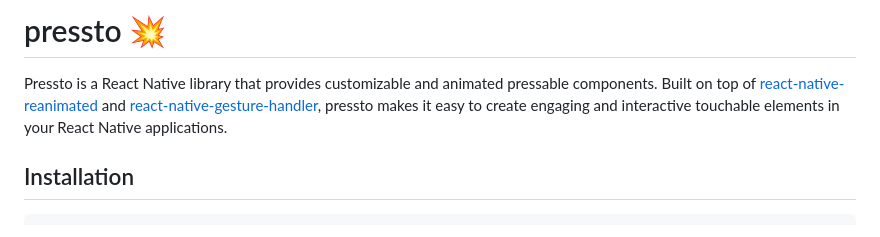
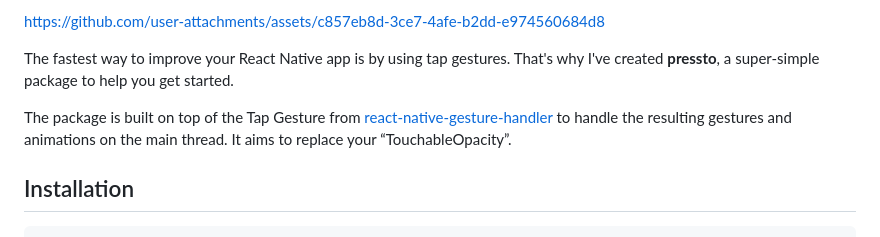
Before and after one commit to enzomanuelmangano/pressto, a Markdown page: README.md, the part around the change. Rendered like a GitHub page.

```diff
--- a/README.md
+++ b/README.md
@@ -1,6 +1,9 @@
-# pressto 💥
+https://github.com/user-attachments/assets/c857eb8d-3ce7-4afe-b2dd-e974560684d8
 
-Pressto is a React Native library that provides customizable and animated pressable components. Built on top of [react-native-reanimated](https://docs.swmansion.com/react-native-reanimated/) and [react-native-gesture-handler](https://docs.swmansion.com/react-native-gesture-handler/), pressto makes it easy to create engaging and interactive touchable elements in your React Native applications.
+The fastest way to improve your React Native app is by using tap gestures.
+That's why I've created **pressto**, a super-simple package to help you get started.
+
+The package is built on top of the Tap Gesture from [react-native-gesture-handler](https://docs.swmansion.com/react-native-gesture-handler/) to handle the resulting gestures and animations on the main thread. It aims to replace your “TouchableOpacity”.
 
 ## Installation
 
```
